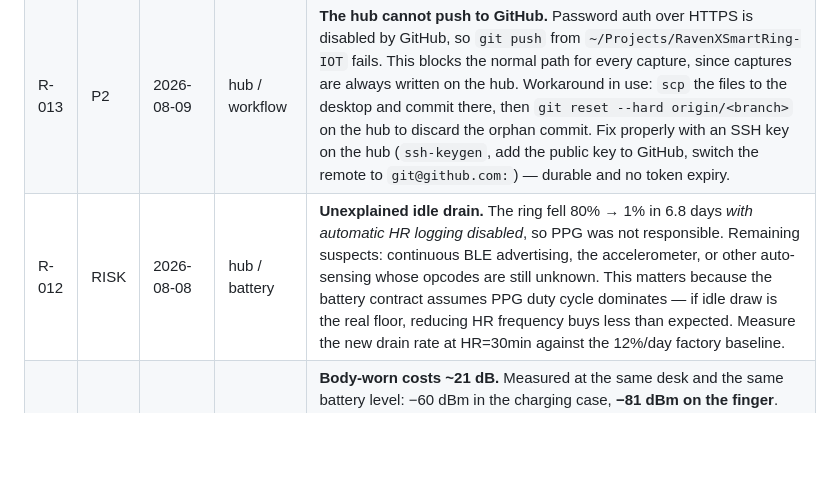
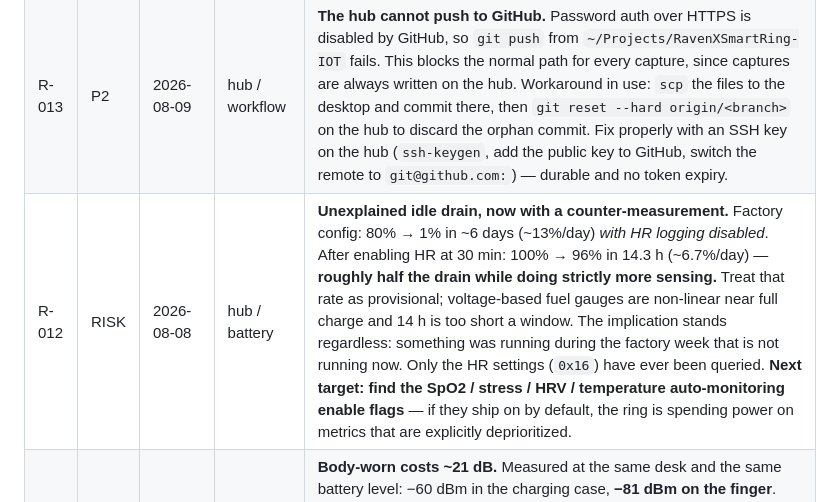
Before and after one commit to Deorinho/Smart-Ring-IOT, a Markdown page: Bug_Backlog.md, the part around the change. Rendered like a GitHub page; blank space fills up the shorter version.

Commit message:
Record the first post-enable battery measurement against R-012
- Log 100% -> 96% over 14.3 h at HR=30min (~6.7%/day), against a factory
  baseline of ~13%/day with HR logging disabled. Roughly half the drain
  while doing strictly more sensing.
- Mark the rate provisional: voltage-based fuel gauges are non-linear near
  full charge and 14 h is too short a window to extrapolate from.
- Redirect R-012 at a concrete target: only the HR settings (0x16) have
  ever been queried, so the SpO2 / stress / HRV / temperature
  auto-monitoring flags are the likely home of the factory-week drain.

```diff
--- a/Bug_Backlog.md
+++ b/Bug_Backlog.md
@@ -23,7 +23,7 @@ to Closed rather than deleting it — a fixed bug is video material.
 | R-004 | RISK | 2026-08-02 | data durability | The SQLite file is the crown jewel and lives on a decade-old SSD with no backup, rotation, or verified restore. Single point of failure for the project's entire premise. |
 | R-008 | RISK | 2026-08-08 | protocol / sleep | **Sleep is the top-priority metric and has no public Python reference.** colmi_r02_client has no `sleep.py` at all; Gadgetbridge's Colmi/Yawell classes are the only prior art. It may also ride the second vendor service (`de5bf728`) rather than the command channel, which nothing upstream documents. Budget session 6 as reverse-engineering, not porting — it is the largest genuinely unsolved piece of the protocol. |
 | R-013 | P2 | 2026-08-09 | hub / workflow | **The hub cannot push to GitHub.** Password auth over HTTPS is disabled by GitHub, so `git push` from `~/Projects/RavenXSmartRing-IOT` fails. This blocks the normal path for every capture, since captures are always written on the hub. Workaround in use: `scp` the files to the desktop and commit there, then `git reset --hard origin/<branch>` on the hub to discard the orphan commit. Fix properly with an SSH key on the hub (`ssh-keygen`, add the public key to GitHub, switch the remote to `git@github.com:`) — durable and no token expiry. |
-| R-012 | RISK | 2026-08-08 | hub / battery | **Unexplained idle drain.** The ring fell 80% → 1% in 6.8 days *with automatic HR logging disabled*, so PPG was not responsible. Remaining suspects: continuous BLE advertising, the accelerometer, or other auto-sensing whose opcodes are still unknown. This matters because the battery contract assumes PPG duty cycle dominates — if idle draw is the real floor, reducing HR frequency buys less than expected. Measure the new drain rate at HR=30min against the 12%/day factory baseline. |
+| R-012 | RISK | 2026-08-08 | hub / battery | **Unexplained idle drain, now with a counter-measurement.** Factory config: 80% → 1% in ~6 days (~13%/day) *with HR logging disabled*. After enabling HR at 30 min: 100% → 96% in 14.3 h (~6.7%/day) — **roughly half the drain while doing strictly more sensing.** Treat that rate as provisional; voltage-based fuel gauges are non-linear near full charge and 14 h is too short a window. The implication stands regardless: something was running during the factory week that is not running now. Only the HR settings (`0x16`) have ever been queried. **Next target: find the SpO2 / stress / HRV / temperature auto-monitoring enable flags** — if they ship on by default, the ring is spending power on metrics that are explicitly deprioritized. |
 | R-010 | RISK | 2026-08-08 | hub / radio range | **Body-worn costs ~21 dB.** Measured at the same desk and the same battery level: −60 dBm in the charging case, **−81 dBm on the finger**. Human tissue absorbs 2.4 GHz heavily. If −81 is the figure beside the hub, range from another room may not support a reliable sync — and the shelved adaptive-policy thresholds (−85 present / −80 connect) were evidently calibrated against a ring on a table, not a hand. Measure RSSI at realistic distances (desk, next room, bedside) before designing the scheduler; the answer may dictate where the hub physically lives. |
 | R-009 | RISK | 2026-08-08 | hub / battery | **No low-battery warning exists.** The R06 went from 80% to 1% in the ~6.8 days since it was first read, at factory sensing settings (~12%/day), and nothing told Abhi — that job belonged to the vendor app, which this ring will never run. The hub must own it: surface battery on the dashboard and alert below a threshold. Until then the ring will silently die and take a data gap with it. Becomes P1 the moment the pipeline is relied on. |
 | R-006 | RISK | 2026-08-02 | protocol / deps | Hub has bleak 3.0.2 (new major release). `colmi_r02_client`, the reference implementation named in `RESOURCES.md`, targets bleak 0.2x and will likely conflict if installed as a dependency. Mitigation: treat it as **source reference** for packet layouts, not a runtime dependency. |
```
